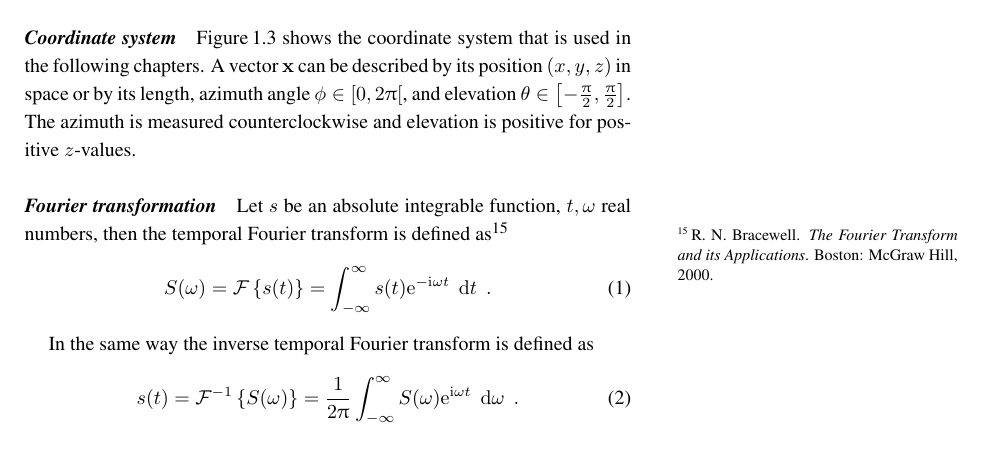
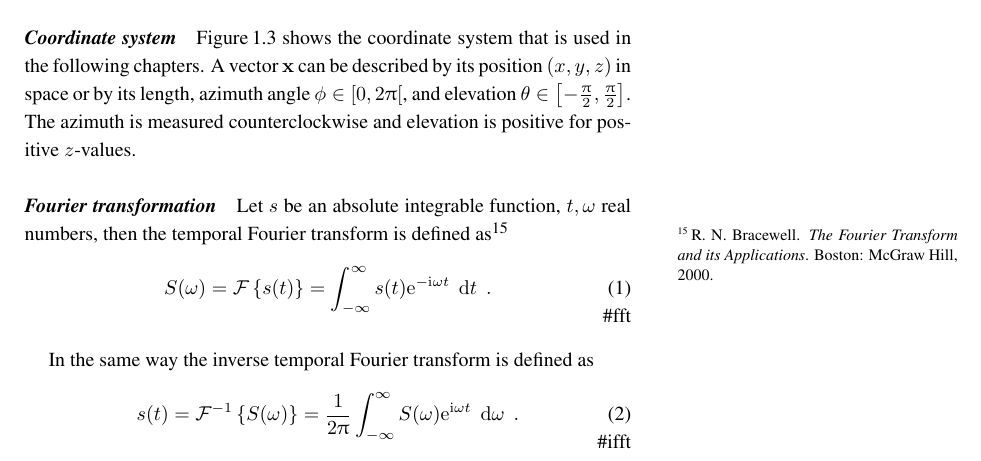
Before and after one commit to sfstoolbox/theory, a LaTeX thesis (theory_of_sound_field_synthesis.tex, which reads 01_introduction/01_introduction.tex): part of page 6 of 24, cut so that both start at the same text. Compiled offline with pdfLaTeX.

Commit message:
Add first version of equation name under number
It gives an error during compilation, but produces output.

```diff
--- a/01_introduction/01_introduction.tex
+++ b/01_introduction/01_introduction.tex
@@ -210,6 +210,7 @@ temporal Fourier transform is defined as\autocite{Bracewell2000}
     S(\omega) = \FT{s(t)} = \int^{\infty}_{-\infty} s(t) \E^{-\I\omega t}
     \; \D{t}
     \qp
+    \eqname{fft}
     \label{eq:ft}
 \end{equation}
 
@@ -219,5 +220,6 @@ In the same way the inverse temporal Fourier transform is defined as
     s(t) = \IFT{S(\omega)} = \frac{1}{2\PI} \int^{\infty}_{-\infty} S(\omega)
     \E^{\I\omega t} \; \D\omega
     \qp
+    \eqname{ifft}
     \label{eq:ift}
 \end{equation}
--- a/theory_of_sound_field_synthesis.tex
+++ b/theory_of_sound_field_synthesis.tex
@@ -57,23 +57,30 @@
 % --- FONTS ------------------------------------------------------------------
 % math fonts                                                                  |
 \usepackage{amsmath,amssymb}%                                                 |
-% Change numbering of equation to (number)                                    |
-\renewcommand{\theequation}{\arabic{equation}}%                               |
-\usepackage{chngcntr}%                                                        |
-\counterwithout{equation}{chapter}% allow continuous numbering across chapters|
 % Enable IEEE fonts                                                           |
 \renewcommand{\sfdefault}{phv}%                                               |
 \renewcommand{\rmdefault}{ptm}%                                               |
 \renewcommand{\ttdefault}{pcr}%                                               |
 \normalfont\selectfont%                                                       |
-% allows for the creation of 2/3 with \nicefrac{2}{3}                         |
-\usepackage{nicefrac}%                                                        |
 % provide straight (non-italic) \int symbol                                   |
 %\usepackage[integrals]{wasysym}%                                             |
 % Provide a command similar to \newthought but without vspace fot start of    |
 % sections                                                                    |
 \newcommand{\firstthought}[1]{\noindent\textsc{#1}}%                          |
 % ----------------------------------------------------------------------------
+
+% --- EQUATIONS --------------------------------------------------------------
+% Change numbering of equation to (number)                                    |
+\renewcommand{\theequation}{\arabic{equation}}%                               |
+\usepackage{chngcntr}%                                                        |
+\counterwithout{equation}{chapter}% allow continuous numbering across chapters|
+% Add equation name below number, see http://bit.ly/1CVCGTD                   |
+%\newcommand{\eqname}[1]{\tag*{#1}}%                                           |
+%\input{equation_name.tex}%
+% Allows for the creation of 2/3 with \nicefrac{2}{3}                         |
+\usepackage{nicefrac}%                                                        |
+% ----------------------------------------------------------------------------
+
 
 % --- FIGURES and TABLES -----------------------------------------------------
 \usepackage{graphicx,rotating}%                                               |
@@ -200,6 +207,93 @@ firstinits=true% render all first and middle names as initials                |
 % Note, that it introduces a linebreak
 
 
+\usepackage{nameref}
+
+\newcommand*{\eqnameformat}[1]{%
+  \##1%
+}
+
+\makeatletter
+\@ifdefinable{\org@maketag@@@}{%
+  \let\org@maketag@@@\maketag@@@
+  \renewcommand*{\maketag@@@}[1]{%
+    \org@maketag@@@{%
+      \@ifundefined{eq@name}{#1}{%
+        \begin{tabular}[t]{@{}r@{}}%
+          #1\tabularnewline
+          \eqnameformat{\@nameuse{eq@name}}%
+        \end{tabular}%
+      }%
+    }%
+  }%
+}
+\newif\ifeqname@star
+\newcommand*{\eqname}{%
+  \@ifstar{\eqname@startrue\eqname@}{\eqname@starfalse\eqname@}%
+}
+\newcommand*{\eqname@}[2][]{%
+  \gdef\eq@name{#1}%
+  \ifx\eq@name\@empty
+  \else
+    \begingroup
+      \@ifundefined{GetTitleString}{%
+        \gdef\@currenteqlabelname{#2}%
+      }{%
+        \GetTitleString{#2}%
+        \global\let\@currenteqlabelname\GetTitleStringResult
+      }%
+      \let\@currentlabelname\@currenteqlabelname
+      \label{#1}%
+    \endgroup
+  \fi
+  %
+  \gdef\eq@name{#2}%
+  \ifx\eq@name\@empty
+    \global\let\eq@name\relax
+  \else
+    \ifeqname@star
+      \gdef\eq@name{\llap{#2}}%
+    \fi
+  \fi
+}
+\@ifdefinable{\org@make@display@tag}{%
+  \let\org@make@display@tag\make@display@tag
+  \def\make@display@tag{%
+    \@ifundefined{@currenteqlabelname}{}{%
+      \let\@currentlabelname\@currenteqlabelname
+    }%
+    \org@make@display@tag
+  }%
+}
+\let\eq@name\relax
+\let\@currenteqlabelname\relax
+\g@addto@macro\displ@y@{%
+  \global\let\eq@name\relax
+  \global\let\@currenteqlabelname\relax
+}
+\@ifdefinable{\org@math@cr@@}{%
+  \let\org@math@cr@@\math@cr@@
+  \def\math@cr@@[#1]{%
+    \org@math@cr@@[{#1}]%
+    \noalign{%
+      \global\let\eq@name\relax
+    }%
+  }%
+}
+\@ifdefinable{\org@eqref}{%
+  \let\org@eqref\eqref
+  \renewcommand*{\eqref}[1]{%
+    \begingroup
+      \let\eq@name\relax
+      \org@eqref{#1}%
+    \endgroup
+  }%
+}
+\g@addto@macro\equation{%
+  \eqname{}%
+}
+\makeatother
+
 %% ===== DOCUMENT BEGIN ==================================================
 \begin{document}
 
```
